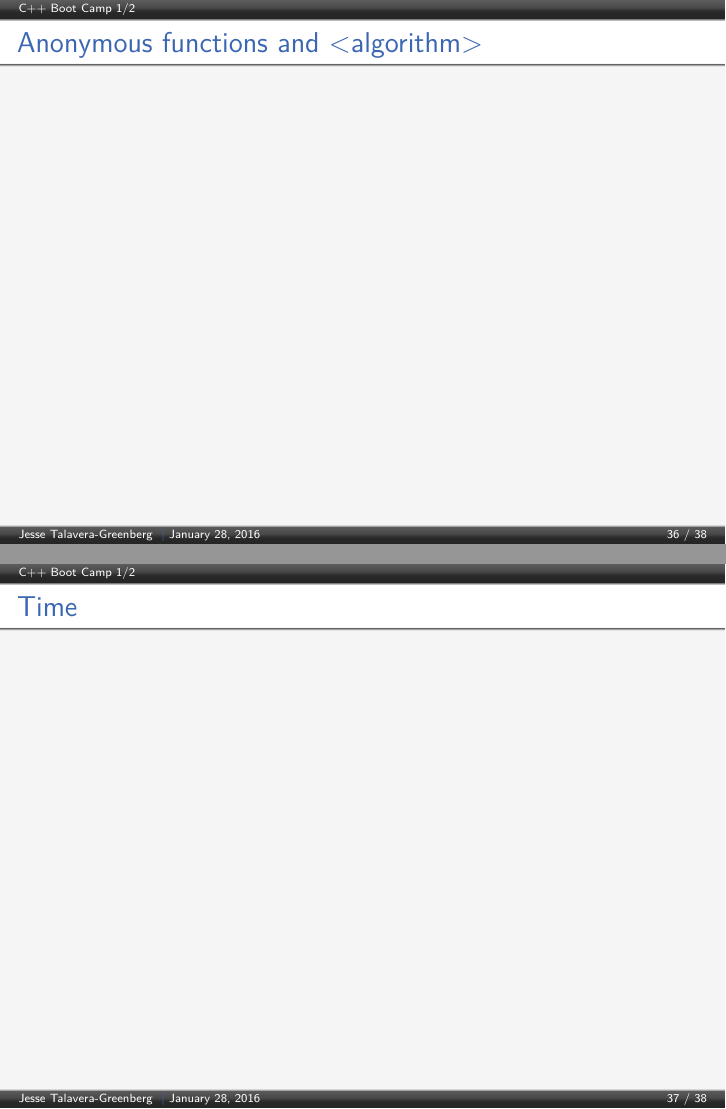
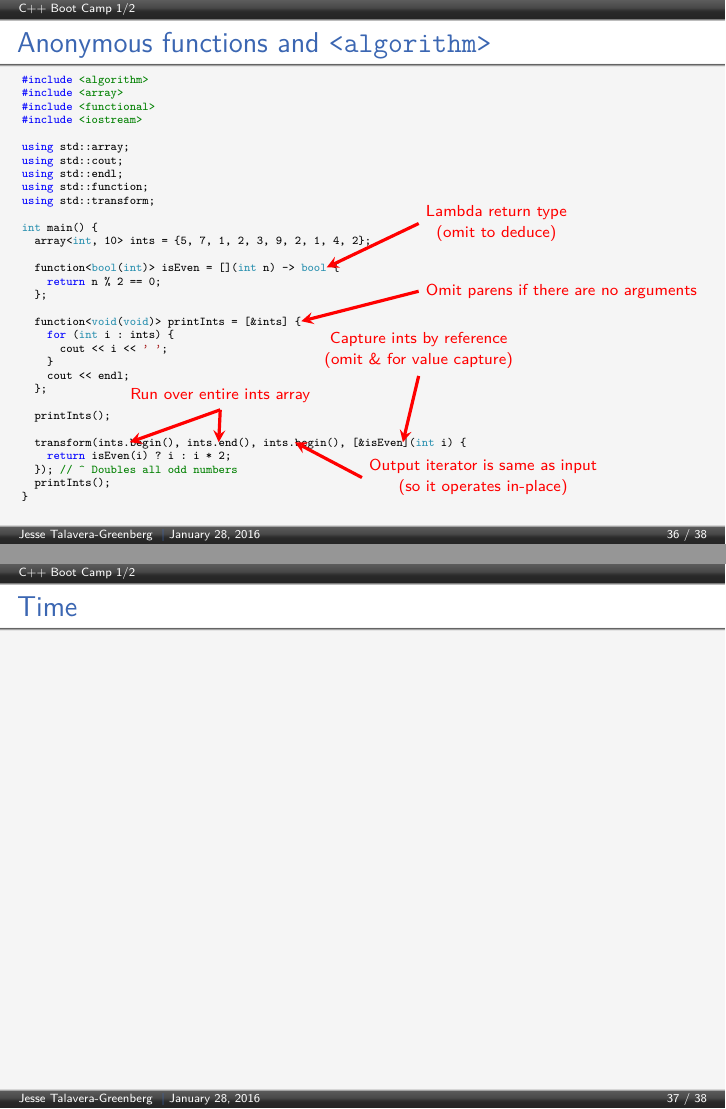
Before and after one commit to JesseTG/CPP-Boot-Camp, LaTeX slides (part-1.tex): pages 36 and 37 of 38, joined at a grey line. Compiled offline with pdfLaTeX.

Commit message:
Add slide on anonymous functions

```diff
--- a/part-1.tex
+++ b/part-1.tex
@@ -1331,9 +1331,49 @@ int main() {
 \end{frame}
 
 \begin{frame}[fragile=singleslide]
-  \frametitle{Anonymous functions and <algorithm>}
+  \frametitle{Anonymous functions and \cppinline{<algorithm>}}
   \begin{cppcode}
+#include <algorithm>
+#include <array>
+#include <functional>
+#include <iostream>
+
+using std::array;
+using std::cout;
+using std::endl;
+using std::function;
+using std::transform;
+
+int main() {
+  array<int, 10> ints = {5, 7, 1, 2, 3, 9, 2, 1, 4, 2};
+
+  function<bool(int)> isEven = [](int n) -> bool@\tikzmark{lambda_return}@ {
+    return n % 2 == 0;
+  };
+
+  function<void(void)> printInts = [&ints] {@\tikzmark{lambda_parens}@
+    for (int i : ints) {
+      cout << i << ' ';
+    }
+    cout << endl;
+  };
+
+  printInts();
+
+  transform(ints.@\tikzmark{lambda_begin}@begin(), ints.@\tikzmark{lambda_end}@end(), ints.@\tikzmark{lambda_inplace}@begin(), [&isEven@\tikzmark{lambda_capture}@](int i) {
+    return isEven(i) ? i : i * 2;
+  }); // ^ Doubles all odd numbers
+  printInts();
+}
   \end{cppcode}
+  \begin{tikzpicture}[remember picture, ->, >=stealth, overlay, red, ultra thick, align=left]
+    \draw (7cm, 18em) node [anchor=west] {\shortstack{Lambda return type\\(omit to deduce)}} -> ([shift={(0em,.25em)}]pic cs:lambda_return);
+    \draw (7cm, 14em) node [anchor=west] {\shortstack{Omit parens if there are no arguments}} -> ([shift={(0em,.25em)}]pic cs:lambda_parens);
+    \draw (7cm, 9em) node [anchor=south] {\shortstack{Capture ints by reference\\(omit \& for value capture)}} -> ([shift={(0em,.25em)}]pic cs:lambda_capture);
+    \draw (3.5cm, 7em) node [anchor=south] {\shortstack{Run over entire ints array}} -> ([shift={(0em,.25em)}]pic cs:lambda_begin);
+    \draw (3.5cm, 7em) -> ([shift={(0em,.25em)}]pic cs:lambda_end);
+    \draw (6cm, 3em) node [anchor=west] {\shortstack{Output iterator is same as input\\(so it operates in-place)}} -> ([shift={(0em,.25em)}]pic cs:lambda_inplace);
+  \end{tikzpicture}
 \end{frame}
 
 \begin{frame}[fragile=singleslide]
```
